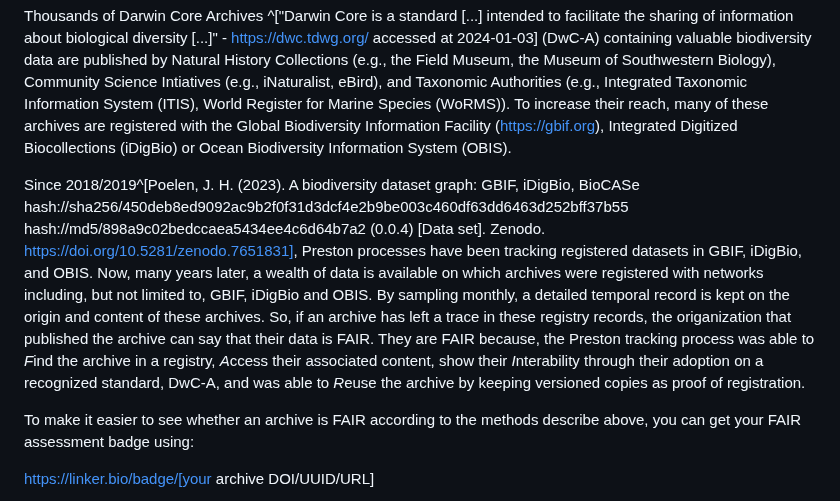
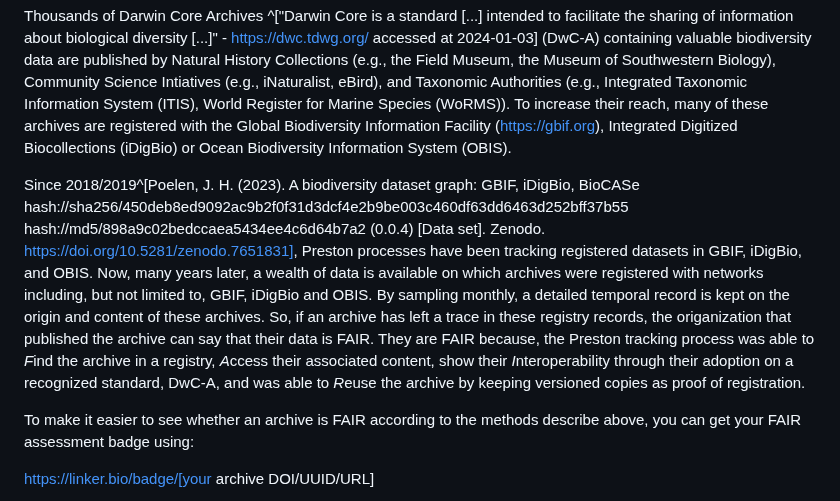
Before and after one commit to bio-guoda/preston-service, a Markdown page: linker.bio/index.md, the part around the change. Rendered like a GitHub page.

Commit message:
fix typo found by JF Fortes

```diff
--- a/linker.bio/index.md
+++ b/linker.bio/index.md
@@ -218,7 +218,7 @@ As a way to promote the mobility and usability of digital data, the FAIR princip
 
 Thousands of Darwin Core Archives ^["Darwin Core is a standard [...] intended to facilitate the sharing of information about biological diversity [...]" - https://dwc.tdwg.org/ accessed at 2024-01-03] (DwC-A) containing valuable biodiversity data are published by Natural History Collections (e.g., the Field Museum, the Museum of Southwestern Biology), Community Science Intiatives (e.g., iNaturalist, eBird), and Taxonomic Authorities (e.g., Integrated Taxonomic Information System (ITIS), World Register for Marine Species (WoRMS)). To increase their reach, many of these archives are registered with the Global Biodiversity Information Facility (https://gbif.org), Integrated Digitized Biocollections (iDigBio) or Ocean Biodiversity Information System (OBIS).
 
-Since 2018/2019^[Poelen, J. H. (2023). A biodiversity dataset graph: GBIF, iDigBio, BioCASe hash://sha256/450deb8ed9092ac9b2f0f31d3dcf4e2b9be003c460df63dd6463d252bff37b55 hash://md5/898a9c02bedccaea5434ee4c6d64b7a2 (0.0.4) [Data set]. Zenodo. https://doi.org/10.5281/zenodo.7651831], Preston processes have been tracking registered datasets in GBIF, iDigBio, and OBIS. Now, many years later, a wealth of data is available on which archives were registered with networks including, but not limited to, GBIF, iDigBio and OBIS. By sampling monthly, a detailed temporal record is kept on the origin and content of these archives. So, if an archive has left a trace in these registry records, the origanization that published the archive can say that their data is FAIR. They are FAIR because, the Preston tracking process was able to *F*ind the archive in a registry, *A*ccess their associated content, show their *I*nterability through their adoption on a recognized standard, DwC-A, and was able to *R*euse the archive by keeping versioned copies as proof of registration.
+Since 2018/2019^[Poelen, J. H. (2023). A biodiversity dataset graph: GBIF, iDigBio, BioCASe hash://sha256/450deb8ed9092ac9b2f0f31d3dcf4e2b9be003c460df63dd6463d252bff37b55 hash://md5/898a9c02bedccaea5434ee4c6d64b7a2 (0.0.4) [Data set]. Zenodo. https://doi.org/10.5281/zenodo.7651831], Preston processes have been tracking registered datasets in GBIF, iDigBio, and OBIS. Now, many years later, a wealth of data is available on which archives were registered with networks including, but not limited to, GBIF, iDigBio and OBIS. By sampling monthly, a detailed temporal record is kept on the origin and content of these archives. So, if an archive has left a trace in these registry records, the origanization that published the archive can say that their data is FAIR. They are FAIR because, the Preston tracking process was able to *F*ind the archive in a registry, *A*ccess their associated content, show their *I*nteroperability through their adoption on a recognized standard, DwC-A, and was able to *R*euse the archive by keeping versioned copies as proof of registration.
 
 To make it easier to see whether an archive is FAIR according to the methods describe above, you can get your FAIR assessment badge using:
 
```
